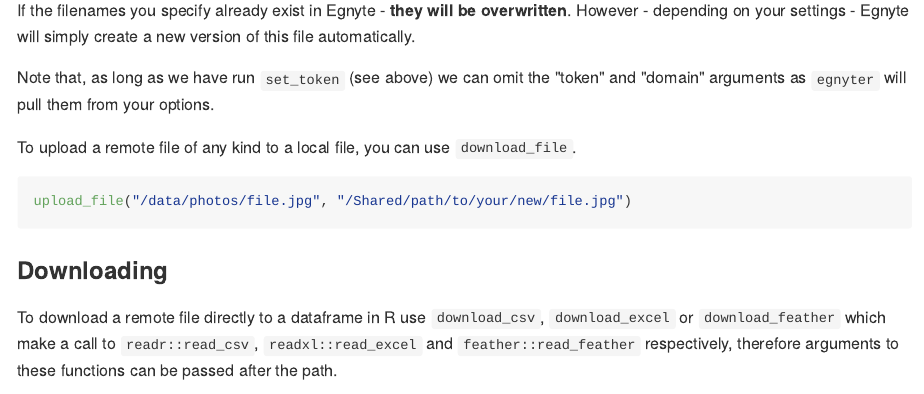
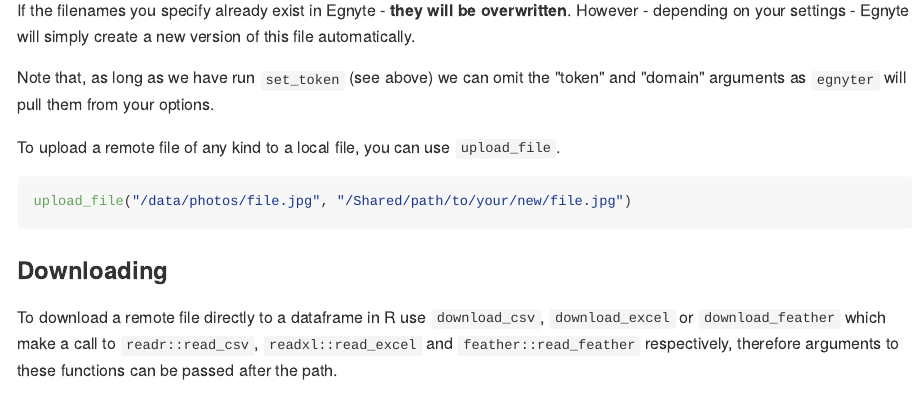
Before and after one commit to joshmuncke/egnyter, an R Markdown document (README.Rmd): the page in a window 1100 px wide, from 1880 px down. The pictures show the output file README.md that the author committed with the source, drawn offline in the style of GitHub.

Commit message:
README typo

````diff
--- a/README.Rmd
+++ b/README.Rmd
@@ -79,7 +79,7 @@
 
 Note that, as long as we have run `set_token` (see above) we can omit the "token" and "domain" arguments as `egnyter` will pull them from your options.
 
-To upload a remote file of any kind to a local file, you can use `download_file`.
+To upload a remote file of any kind to a local file, you can use `upload_file`.
 
 ```{r eval = F}
 upload_file("/data/photos/file.jpg", "/Shared/path/to/your/new/file.jpg")
````
Also changed, not shown: README.md.
